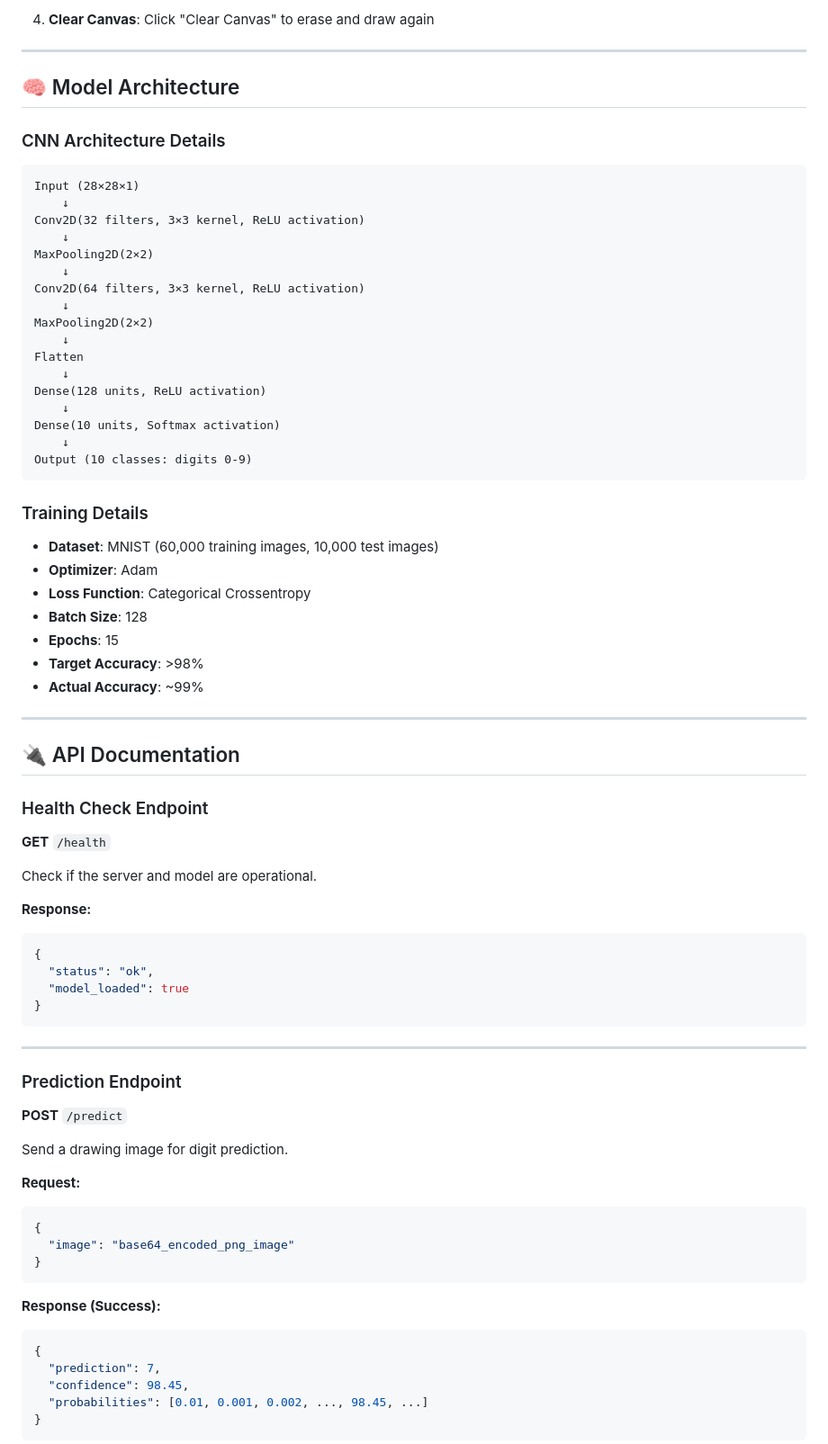
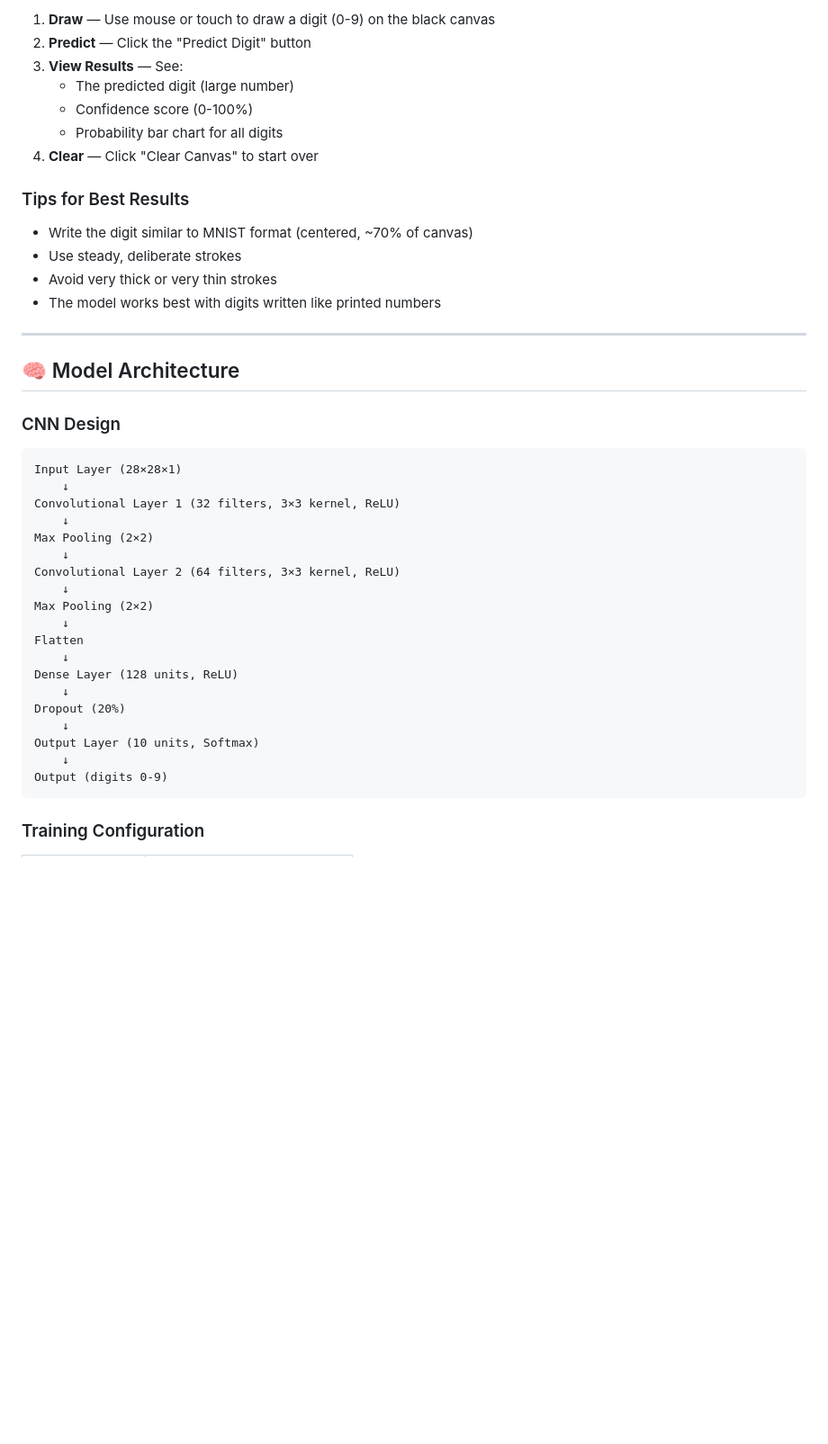
Before and after one commit to rudra3086/digit-recognition-app, a Markdown page: README.md, the part around one of its changes. Shown at 90% size. GitHub-like rendering; blank space fills up the shorter version.

````diff
--- a/README.md
+++ b/README.md
@@ -175,81 +158,46 @@ file:///path/to/frontend/index.html
 
-4. **Clear Canvas**: Click "Clear Canvas" to erase and draw again
+1. **Draw** — Use mouse or touch to draw a digit (0-9) on the black canvas
+2. **Predict** — Click the "Predict Digit" button
+3. **View Results** — See:
+   - The predicted digit (large number)
+   - Confidence score (0-100%)
+   - Probability bar chart for all digits
+4. **Clear** — Click "Clear Canvas" to start over
+
+### Tips for Best Results
+
+- Write the digit similar to MNIST format (centered, ~70% of canvas)
+- Use steady, deliberate strokes
+- Avoid very thick or very thin strokes
+- The model works best with digits written like printed numbers
 
 ---
 
 ## 🧠 Model Architecture
 
-### CNN Architecture Details
+### CNN Design
 
 ```
-Input (28×28×1)
+Input Layer (28×28×1)
     ↓
-Conv2D(32 filters, 3×3 kernel, ReLU activation)
+Convolutional Layer 1 (32 filters, 3×3 kernel, ReLU)
     ↓
-MaxPooling2D(2×2)
+Max Pooling (2×2)
     ↓
-Conv2D(64 filters, 3×3 kernel, ReLU activation)
+Convolutional Layer 2 (64 filters, 3×3 kernel, ReLU)
     ↓
-MaxPooling2D(2×2)
+Max Pooling (2×2)
     ↓
 Flatten
     ↓
-Dense(128 units, ReLU activation)
+Dense Layer (128 units, ReLU)
     ↓
-Dense(10 units, Softmax activation)
+Dropout (20%)
     ↓
-Output (10 classes: digits 0-9)
+Output Layer (10 units, Softmax)
+    ↓
+Output (digits 0-9)
 ```
 
-### Training Details
+### Training Configuration
 
-- **Dataset**: MNIST (60,000 training images, 10,000 test images)
-- **Optimizer**: Adam
-- **Loss Function**: Categorical Crossentropy
-- **Batch Size**: 128
-- **Epochs**: 15
-- **Target Accuracy**: >98%
-- **Actual Accuracy**: ~99%
-
----
-
-## 🔌 API Documentation
-
-### Health Check Endpoint
-
-**GET** `/health`
-
-Check if the server and model are operational.
-
-**Response:**
-```json
-{
-  "status": "ok",
-  "model_loaded": true
-}
-```
-
----
-
-### Prediction Endpoint
-
-**POST** `/predict`
-
-Send a drawing image for digit prediction.
-
-**Request:**
-```json
-{
-  "image": "base64_encoded_png_image"
-}
-```
-
-**Response (Success):**
-```json
-{
-  "prediction": 7,
-  "confidence": 98.45,
-  "probabilities": [0.01, 0.001, 0.002, ..., 98.45, ...]
-}
-```
-
````
Also changed, not shown: other parts of README.md (+88 -137 lines).
